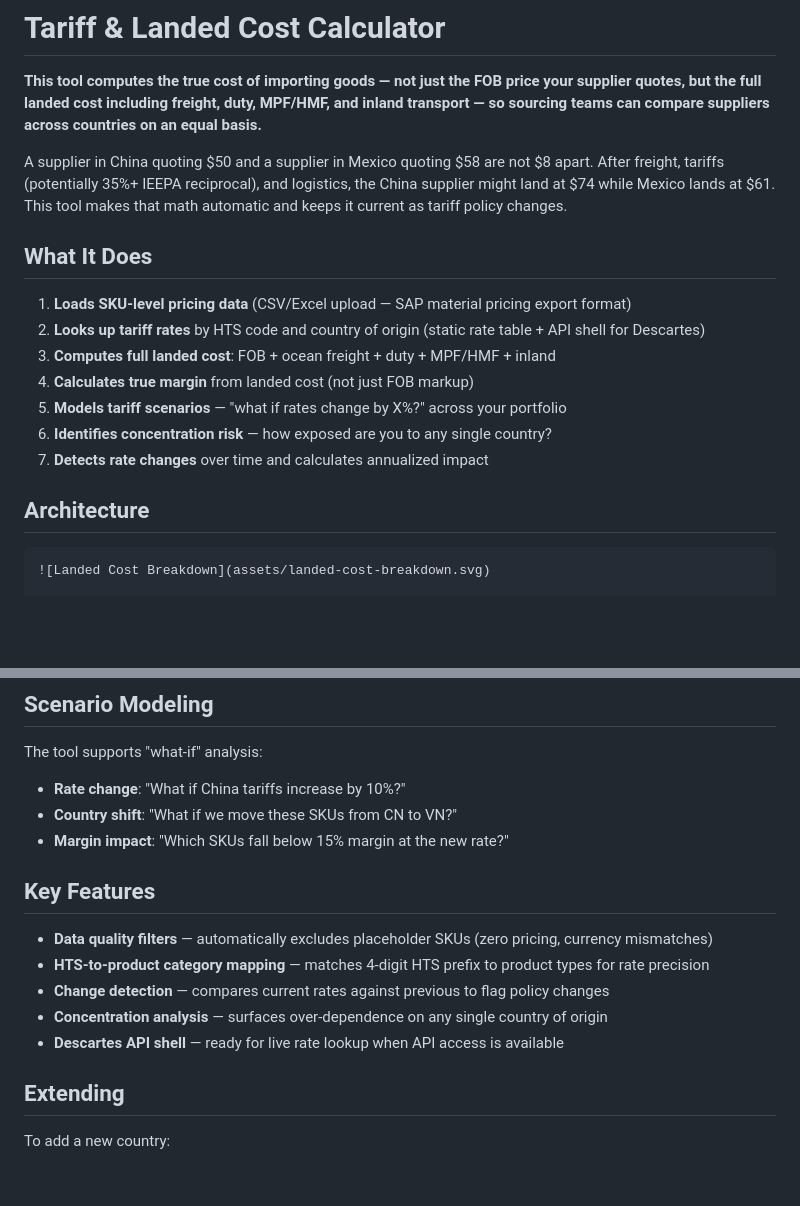
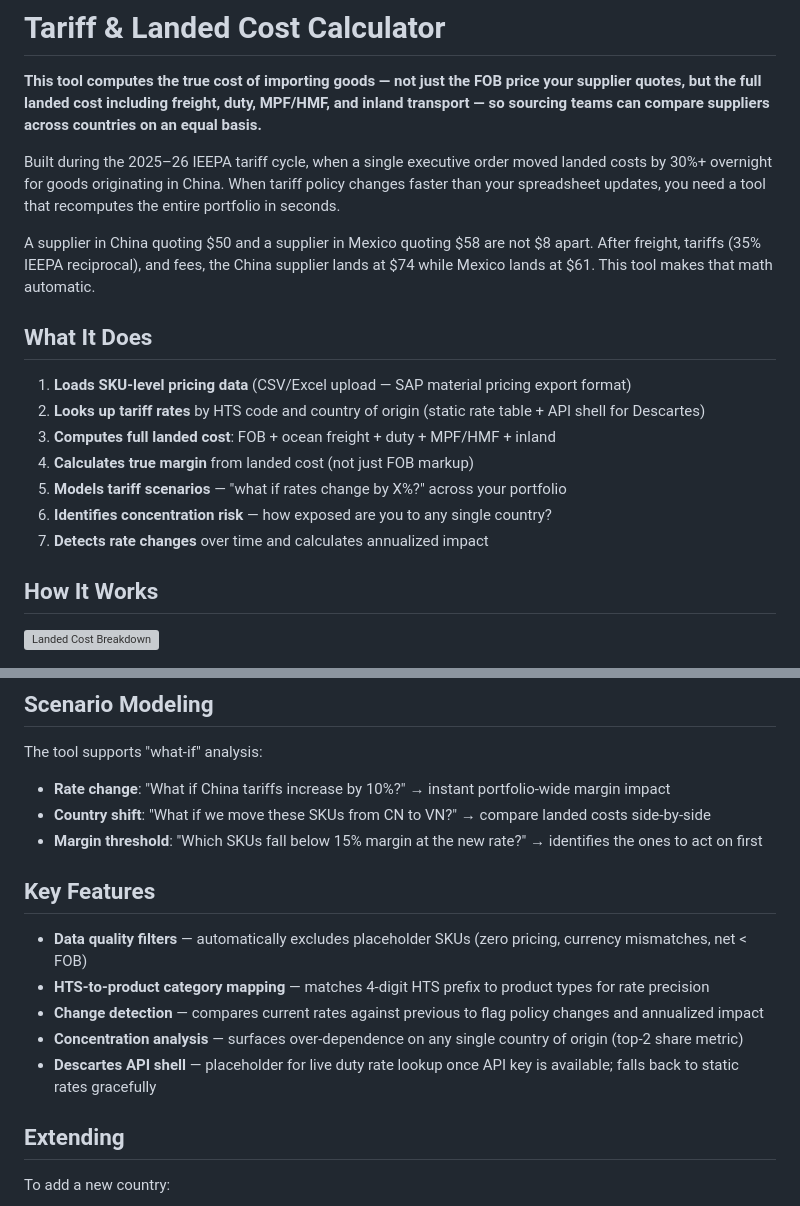
Before and after one commit to Codymellow/FutureProof, a Markdown page: tariff-landed-cost/README.md, 2 parts joined by grey strips. Rendered like a GitHub page; blank space fills up the shorter version; grey boxes are pictures that could not be loaded.

````diff
--- a/tariff-landed-cost/README.md
+++ b/tariff-landed-cost/README.md
@@ -2,7 +2,9 @@
 
 **This tool computes the true cost of importing goods — not just the FOB price your supplier quotes, but the full landed cost including freight, duty, MPF/HMF, and inland transport — so sourcing teams can compare suppliers across countries on an equal basis.**
 
-A supplier in China quoting $50 and a supplier in Mexico quoting $58 are not $8 apart. After freight, tariffs (potentially 35%+ IEEPA reciprocal), and logistics, the China supplier might land at $74 while Mexico lands at $61. This tool makes that math automatic and keeps it current as tariff policy changes.
+Built during the 2025–26 IEEPA tariff cycle, when a single executive order moved landed costs by 30%+ overnight for goods originating in China. When tariff policy changes faster than your spreadsheet updates, you need a tool that recomputes the entire portfolio in seconds.
+
+A supplier in China quoting $50 and a supplier in Mexico quoting $58 are not $8 apart. After freight, tariffs (35% IEEPA reciprocal), and fees, the China supplier lands at $74 while Mexico lands at $61. This tool makes that math automatic.
 
 ## What It Does
 
@@ -14,9 +16,8 @@ A supplier in China quoting $50 and a supplier in Mexico quoting $58 are not $8
 6. **Identifies concentration risk** — how exposed are you to any single country?
 7. **Detects rate changes** over time and calculates annualized impact
 
-## Architecture
+## How It Works
 
-```
 ![Landed Cost Breakdown](assets/landed-cost-breakdown.svg)
 
 ## Current Tariff Rate Table (US Import)
@@ -90,17 +110,17 @@ true_margin = (net_selling_price - landed_cost) / net_selling_price
 ## Scenario Modeling
 
 The tool supports "what-if" analysis:
-- **Rate change**: "What if China tariffs increase by 10%?"
-- **Country shift**: "What if we move these SKUs from CN to VN?"
-- **Margin impact**: "Which SKUs fall below 15% margin at the new rate?"
+- **Rate change**: "What if China tariffs increase by 10%?" → instant portfolio-wide margin impact
+- **Country shift**: "What if we move these SKUs from CN to VN?" → compare landed costs side-by-side
+- **Margin threshold**: "Which SKUs fall below 15% margin at the new rate?" → identifies the ones to act on first
 
 ## Key Features
 
-- **Data quality filters** — automatically excludes placeholder SKUs (zero pricing, currency mismatches)
+- **Data quality filters** — automatically excludes placeholder SKUs (zero pricing, currency mismatches, net < FOB)
 - **HTS-to-product category mapping** — matches 4-digit HTS prefix to product types for rate precision
-- **Change detection** — compares current rates against previous to flag policy changes
-- **Concentration analysis** — surfaces over-dependence on any single country of origin
-- **Descartes API shell** — ready for live rate lookup when API access is available
+- **Change detection** — compares current rates against previous to flag policy changes and annualized impact
+- **Concentration analysis** — surfaces over-dependence on any single country of origin (top-2 share metric)
+- **Descartes API shell** — placeholder for live duty rate lookup once API key is available; falls back to static rates gracefully
 
 ## Extending
 
````
Also changed, not shown: other parts of tariff-landed-cost/README.md (+45 -26 lines).
